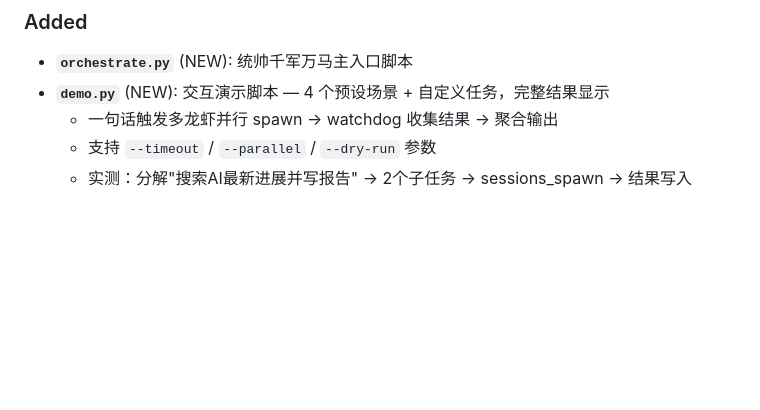
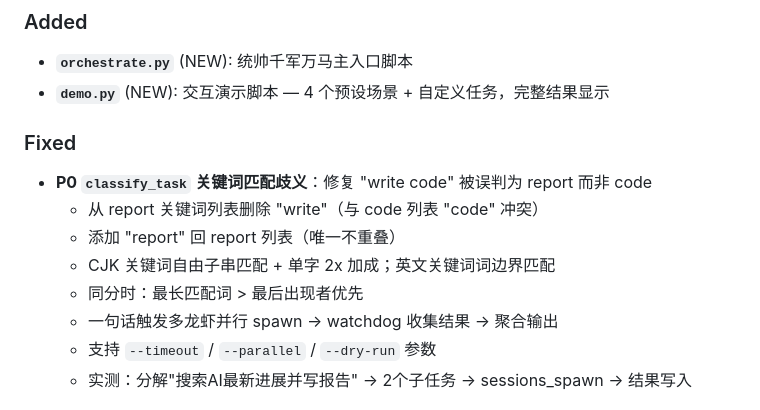
Before and after one commit to liangfuliang541-pixel/clawswarm, a Markdown page: CHANGELOG.md, the part around the change. GitHub-like rendering; blank space fills up the shorter version.

Commit message:
docs: CHANGELOG update P0 fix

```diff
--- a/CHANGELOG.md
+++ b/CHANGELOG.md
@@ -14,6 +14,13 @@ and this project adheres to [Semantic Versioning](https://semver.org/spec/v2.0.0
 ### Added
 - **`orchestrate.py`** (NEW): 统帅千军万马主入口脚本
 - **`demo.py`** (NEW): 交互演示脚本 — 4 个预设场景 + 自定义任务，完整结果显示
+
+### Fixed
+- **P0 `classify_task` 关键词匹配歧义**：修复 "write code" 被误判为 report 而非 code
+  - 从 report 关键词列表删除 "write"（与 code 列表 "code" 冲突）
+  - 添加 "report" 回 report 列表（唯一不重叠）
+  - CJK 关键词自由子串匹配 + 单字 2x 加成；英文关键词词边界匹配
+  - 同分时：最长匹配词 > 最后出现者优先
   - 一句话触发多龙虾并行 spawn → watchdog 收集结果 → 聚合输出
   - 支持 `--timeout` / `--parallel` / `--dry-run` 参数
   - 实测：分解"搜索AI最新进展并写报告" → 2个子任务 → sessions_spawn → 结果写入
```
